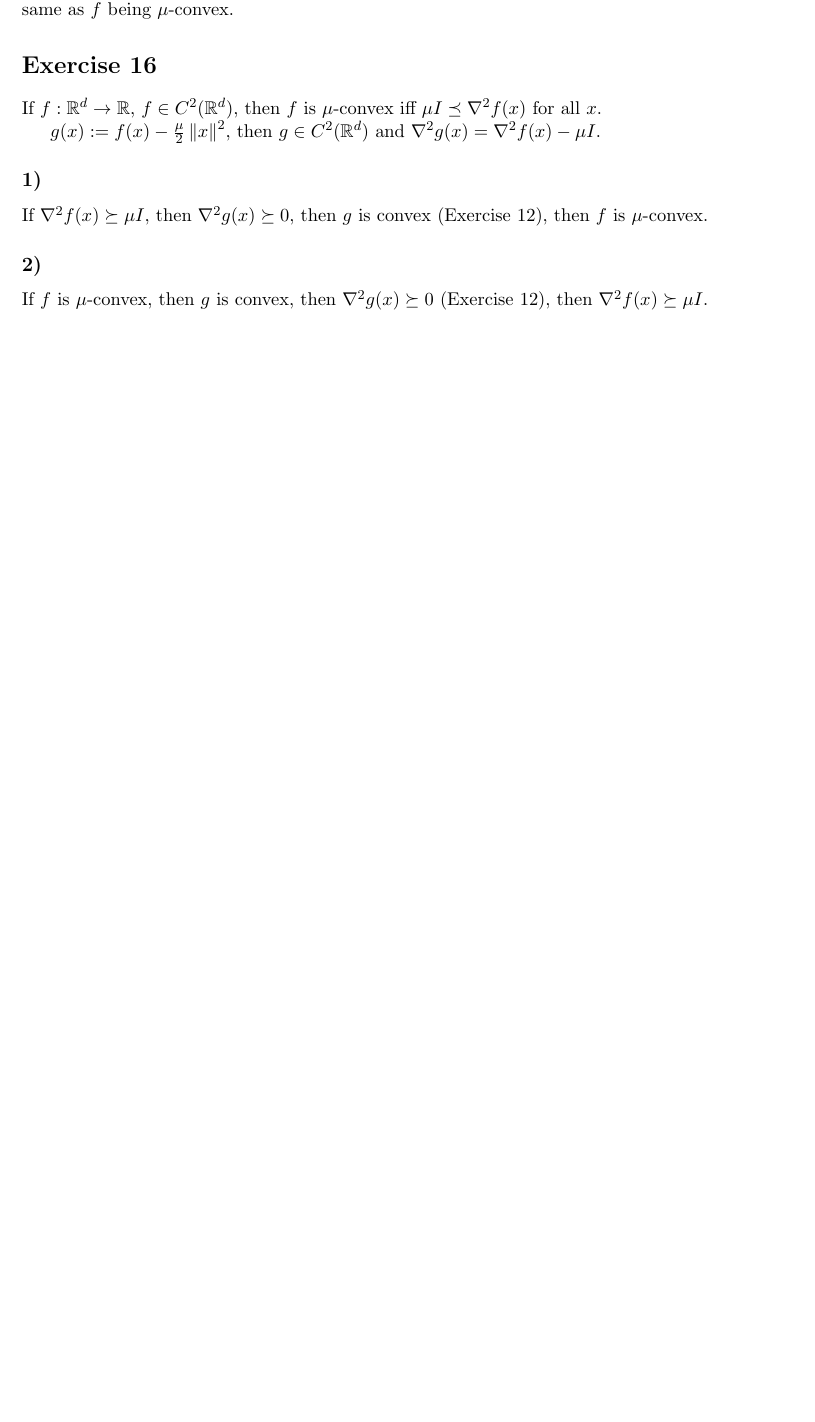
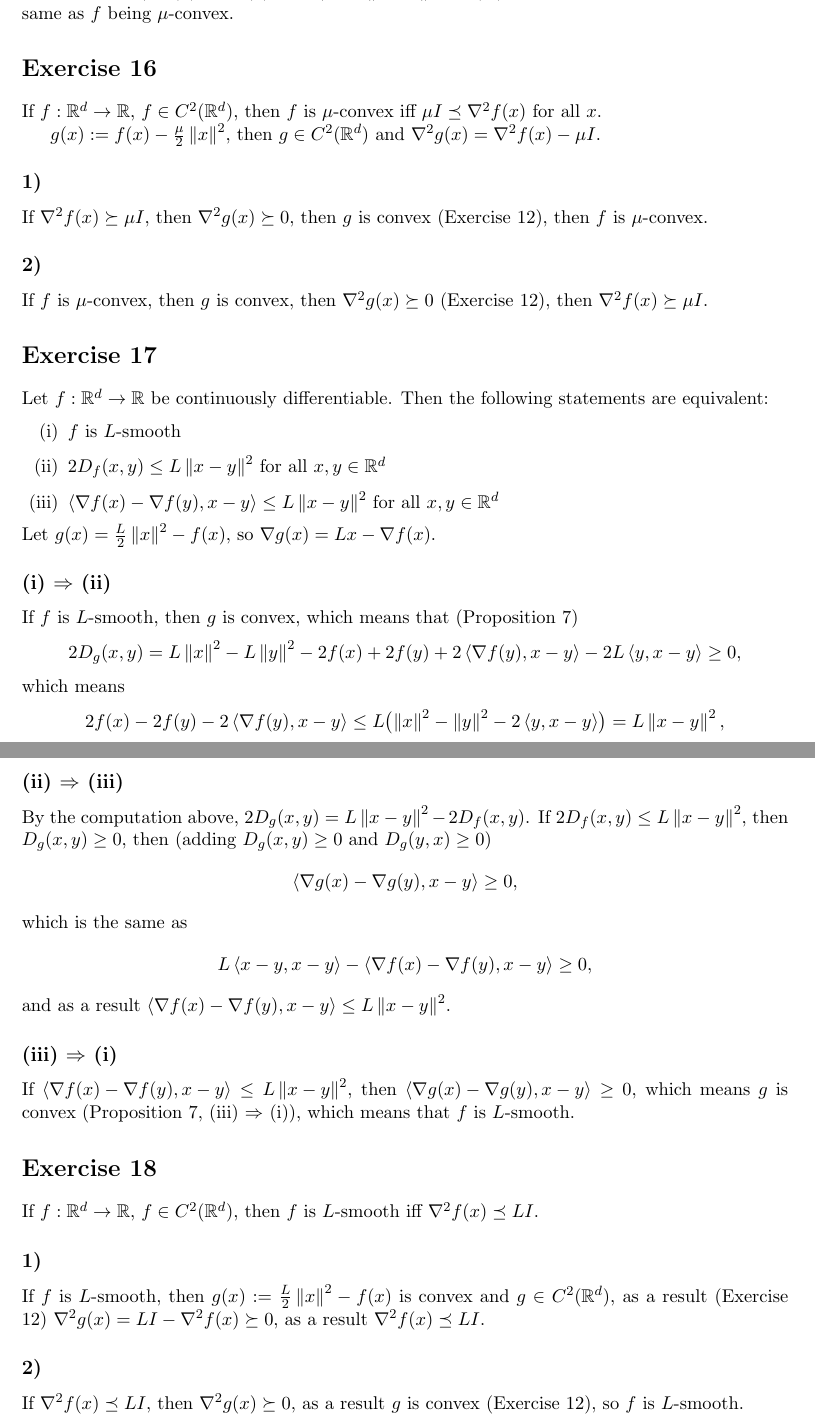
Before and after one commit to Gor-2001/thesis_hw, a LaTeX document (hw_12_10_26.tex): part of page 5 of 5 before the commit and two parts of pages 5 and 6 of 6 after it, the two joined at a grey line, cut so that both start at the same text, the shorter picture padded with empty space. Compiled offline with pdfLaTeX.

Commit message:
ex_17 and 18
Co-Authored-By: Claude Opus 5.5 <noreply@anthropic.com>

```diff
--- a/hw_12_10_26.tex
+++ b/hw_12_10_26.tex
@@ -7,7 +7,7 @@
 \newcommand{\xs}{x^\star}
 \newcommand{\ip}[2]{\left\langle #1, #2 \right\rangle}
 
-\title{Homework 12.10.26 -- Exercises 9--16}
+\title{Homework 12.10.26 -- Exercises 9--18}
 \author{Gor Melkumyan}
 \date{}
 
@@ -296,4 +296,59 @@ If $\nabla^2 f(x) \succeq \mu I$, then $\nabla^2 g(x) \succeq 0$, then $g$ is co
 If $f$ is $\mu$-convex, then $g$ is convex, then $\nabla^2 g(x) \succeq 0$ (Exercise 12),
 then $\nabla^2 f(x) \succeq \mu I$.
 
+\section*{Exercise 17}
+
+Let $f : \R^d \to \R$ be continuously differentiable. Then the following statements are
+equivalent:
+\begin{itemize}
+  \item[(i)] $f$ is $L$-smooth
+  \item[(ii)] $2D_f(x,y) \le L\norm{x-y}^2$ for all $x, y \in \R^d$
+  \item[(iii)] $\ip{\nabla f(x) - \nabla f(y)}{x-y} \le L\norm{x-y}^2$ for all $x, y \in \R^d$
+\end{itemize}
+Let $g(x) = \frac{L}{2}\norm{x}^2 - f(x)$, so $\nabla g(x) = Lx - \nabla f(x)$.
+
+\subsection*{(i) $\Rightarrow$ (ii)}
+If $f$ is $L$-smooth, then $g$ is convex, which means that (Proposition 7)
+\[
+  2D_g(x,y) = L\norm{x}^2 - L\norm{y}^2 - 2f(x) + 2f(y) + 2\ip{\nabla f(y)}{x-y}
+  - 2L\ip{y}{x-y} \ge 0,
+\]
+which means
+\[
+  2f(x) - 2f(y) - 2\ip{\nabla f(y)}{x-y} \le L\bigl(\norm{x}^2 - \norm{y}^2 - 2\ip{y}{x-y}\bigr)
+  = L\norm{x-y}^2,
+\]
+which is the same as $2D_f(x,y) \le L\norm{x-y}^2$.
+
+\subsection*{(ii) $\Rightarrow$ (iii)}
+By the computation above, $2D_g(x,y) = L\norm{x-y}^2 - 2D_f(x,y)$. If
+$2D_f(x,y) \le L\norm{x-y}^2$, then $D_g(x,y) \ge 0$, then (adding $D_g(x,y) \ge 0$ and
+$D_g(y,x) \ge 0$)
+\[
+  \ip{\nabla g(x) - \nabla g(y)}{x-y} \ge 0,
+\]
+which is the same as
+\[
+  L\ip{x-y}{x-y} - \ip{\nabla f(x) - \nabla f(y)}{x-y} \ge 0,
+\]
+and as a result $\ip{\nabla f(x) - \nabla f(y)}{x-y} \le L\norm{x-y}^2$.
+
+\subsection*{(iii) $\Rightarrow$ (i)}
+If $\ip{\nabla f(x) - \nabla f(y)}{x-y} \le L\norm{x-y}^2$, then
+$\ip{\nabla g(x) - \nabla g(y)}{x-y} \ge 0$, which means $g$ is convex
+(Proposition 7, (iii) $\Rightarrow$ (i)), which means that $f$ is $L$-smooth.
+
+\section*{Exercise 18}
+
+If $f : \R^d \to \R$, $f \in C^2(\R^d)$, then $f$ is $L$-smooth iff $\nabla^2 f(x) \preceq LI$.
+
+\subsection*{1)}
+If $f$ is $L$-smooth, then $g(x) := \frac{L}{2}\norm{x}^2 - f(x)$ is convex and
+$g \in C^2(\R^d)$, as a result (Exercise 12) $\nabla^2 g(x) = LI - \nabla^2 f(x) \succeq 0$,
+as a result $\nabla^2 f(x) \preceq LI$.
+
+\subsection*{2)}
+If $\nabla^2 f(x) \preceq LI$, then $\nabla^2 g(x) \succeq 0$, as a result $g$ is convex
+(Exercise 12), so $f$ is $L$-smooth.
+
 \end{document}
```
Also changed, not shown: README.md, ex17_18.pdf (added), hw_12_10_26.pdf.
